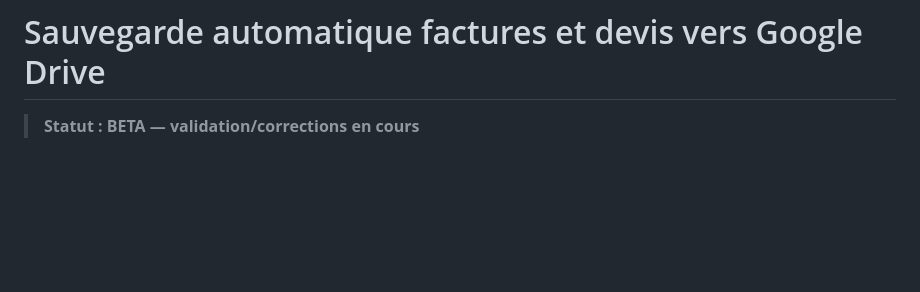
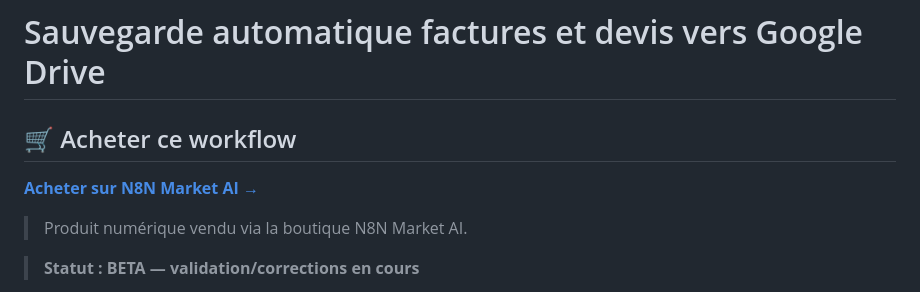
Before and after one commit to faouzileif02/workflow-store, a Markdown page: business/sauvegarde-factures-devis-google-drive/README.md, the part around the change. Rendered like a GitHub page; blank space fills up the shorter version.

Commit message:
Add Shopify purchase link to sauvegarde-factures-devis-google-drive

```diff
--- a/business/sauvegarde-factures-devis-google-drive/README.md
+++ b/business/sauvegarde-factures-devis-google-drive/README.md
@@ -1,4 +1,11 @@
 # Sauvegarde automatique factures et devis vers Google Drive
+
+## 🛒 Acheter ce workflow
+
+[**Acheter sur N8N Market AI →**](https://n8nmarketai.com/products/sauvegarde-automatique-factures-et-devis-vers-google-drive-workflow-n8n)
+
+> Produit numérique vendu via la boutique N8N Market AI.
+
 
 > **Statut : BETA — validation/corrections en cours**
 
```
